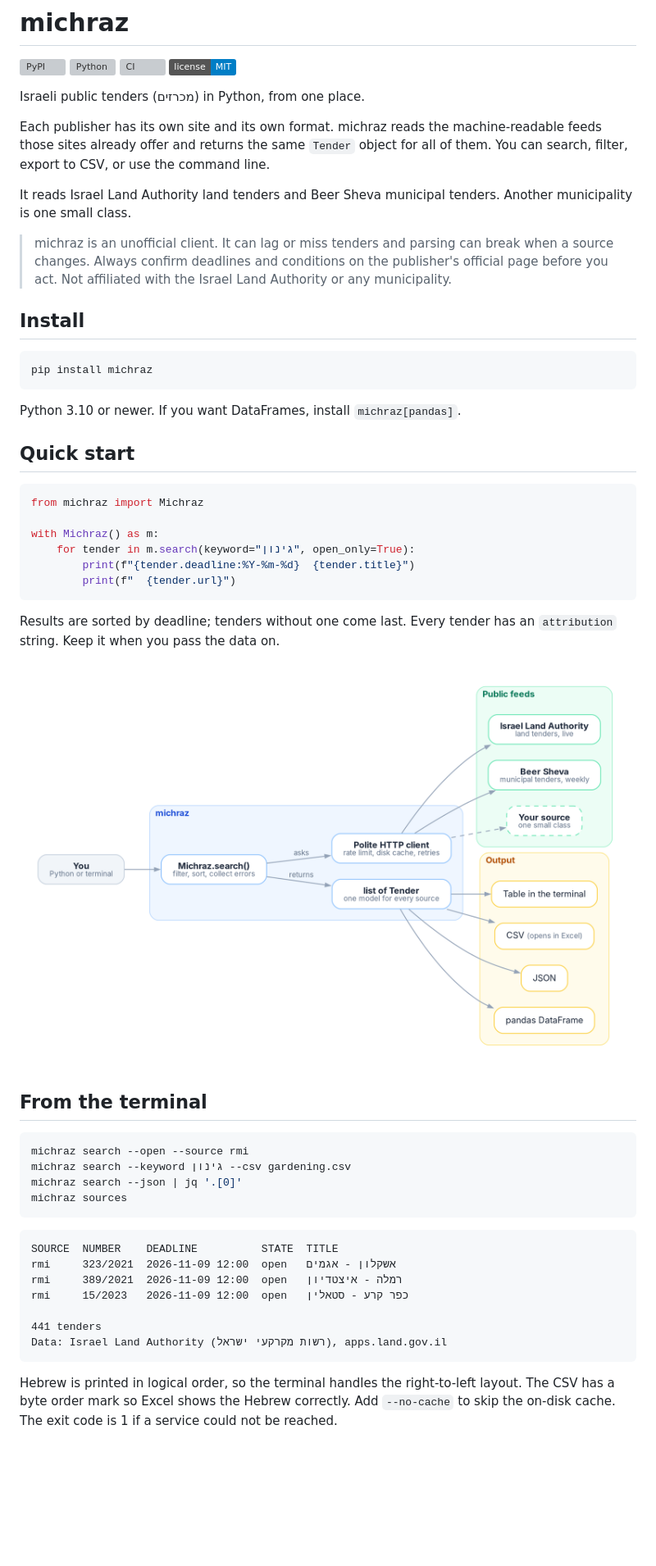
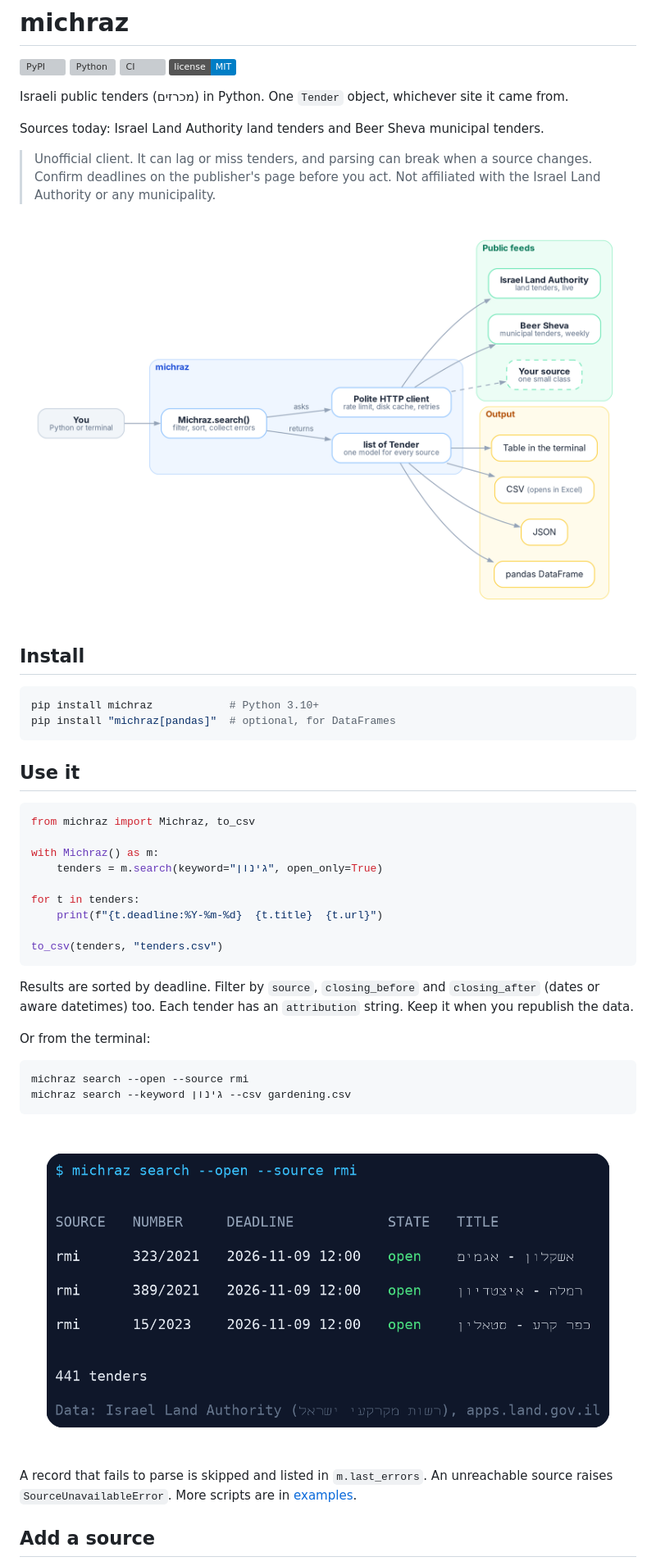
Before and after one commit to Zikithezikit/michraz, a Markdown page: README.md, the part around one of its changes. Shown at 82% size. GitHub-like rendering; pictures changed too: docs/images/cli.png (added); badges without logos; blank space fills up the shorter version; grey boxes are pictures that could not be loaded.

Commit message:
docs: shorten README, add CLI screenshot; stop tracking agent instruction files

````diff
--- a/README.md
+++ b/README.md
@@ -5,63 +5,50 @@
 [![CI](https://github.com/Zikithezikit/michraz/actions/workflows/ci.yml/badge.svg)](https://github.com/Zikithezikit/michraz/actions/workflows/ci.yml)
 [![License: MIT](https://img.shields.io/badge/license-MIT-blue.svg)](https://github.com/Zikithezikit/michraz/blob/main/LICENSE)
 
-Israeli public tenders (מכרזים) in Python, from one place.
+Israeli public tenders (מכרזים) in Python. One `Tender` object, whichever site it came from.
 
-Each publisher has its own site and its own format. michraz reads the machine-readable feeds those sites already
-offer and returns the same `Tender` object for all of them. You can search, filter, export to CSV, or use the
-command line.
+Sources today: Israel Land Authority land tenders and Beer Sheva municipal tenders.
 
-It reads Israel Land Authority land tenders and Beer Sheva municipal tenders. Another municipality is one small
-class.
+> Unofficial client. It can lag or miss tenders, and parsing can break when a source changes. Confirm deadlines on
+> the publisher's page before you act. Not affiliated with the Israel Land Authority or any municipality.
 
-> michraz is an unofficial client. It can lag or miss tenders and parsing can break when a source changes. Always
-> confirm deadlines and conditions on the publisher's official page before you act. Not affiliated with the Israel Land
-> Authority or any municipality.
+![What michraz does](https://raw.githubusercontent.com/Zikithezikit/michraz/main/docs/images/overview.png)
 
 ## Install
 
 ```bash
-pip install michraz
+pip install michraz            # Python 3.10+
+pip install "michraz[pandas]"  # optional, for DataFrames
 ```
 
-Python 3.10 or newer. If you want DataFrames, install `michraz[pandas]`.
-
-## Quick start
+## Use it
 
 ```python
-from michraz import Michraz
+from michraz import Michraz, to_csv
 
 with Michraz() as m:
-    for tender in m.search(keyword="גינון", open_only=True):
-        print(f"{tender.deadline:%Y-%m-%d}  {tender.title}")
-        print(f"  {tender.url}")
+    tenders = m.search(keyword="גינון", open_only=True)
+
+for t in tenders:
+    print(f"{t.deadline:%Y-%m-%d}  {t.title}  {t.url}")
+
+to_csv(tenders, "tenders.csv")
 ```
 
-Results are sorted by deadline; tenders without one come last. Every tender has an `attribution` string. Keep it
-when you pass the data on.
+Results are sorted by deadline. Filter by `source`, `closing_before` and `closing_after` (dates or aware
+datetimes) too. Each tender has an `attribution` string. Keep it when you republish the data.
 
-![What michraz does](https://raw.githubusercontent.com/Zikithezikit/michraz/main/docs/images/overview.png)
-
-## From the terminal
+Or from the terminal:
 
 ```bash
 michraz search --open --source rmi
 michraz search --keyword גינון --csv gardening.csv
-michraz search --json | jq '.[0]'
-michraz sources
 ```
 
-```text
-SOURCE  NUMBER    DEADLINE          STATE  TITLE
-rmi     323/2021  2026-11-09 12:00  open   אשקלון - אגמים
-rmi     389/2021  2026-11-09 12:00  open   רמלה - איצטדיון
-rmi     15/2023   2026-11-09 12:00  open   כפר קרע - סטאלין
+![Terminal output](https://raw.githubusercontent.com/Zikithezikit/michraz/main/docs/images/cli.png)
 
-441 tenders
-Data: Israel Land Authority (רשות מקרקעי ישראל), apps.land.gov.il
-```
+A record that fails to parse is skipped and listed in `m.last_errors`. An unreachable source raises
+`SourceUnavailableError`. More scripts are in [examples](https://github.com/Zikithezikit/michraz/tree/main/examples).
 
-Hebrew is printed in logical order, so the terminal handles the right-to-left layout. The CSV has a byte order mark
-so Excel shows the Hebrew correctly. Add `--no-cache` to skip the on-disk cache. The exit
-code is 1 if a service could not be reached.
+## Add a source
 
````
Also changed, not shown: other parts of README.md (+15 -102 lines), .github/pull_request_template.md (+1 -1 lines), AGENTS.md (deleted, +0 -29 lines), CLAUDE.md (deleted, +0 -36 lines), 2 other files.
